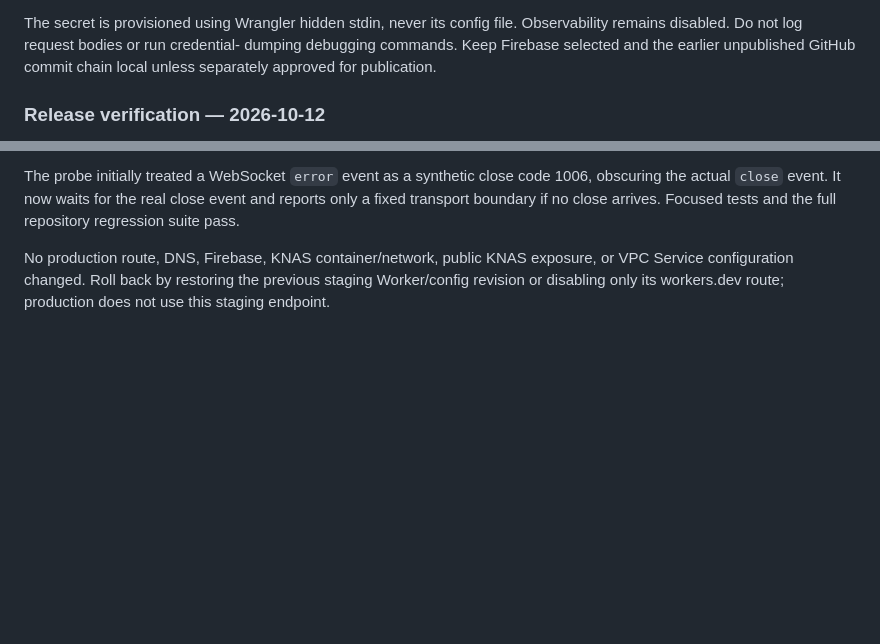
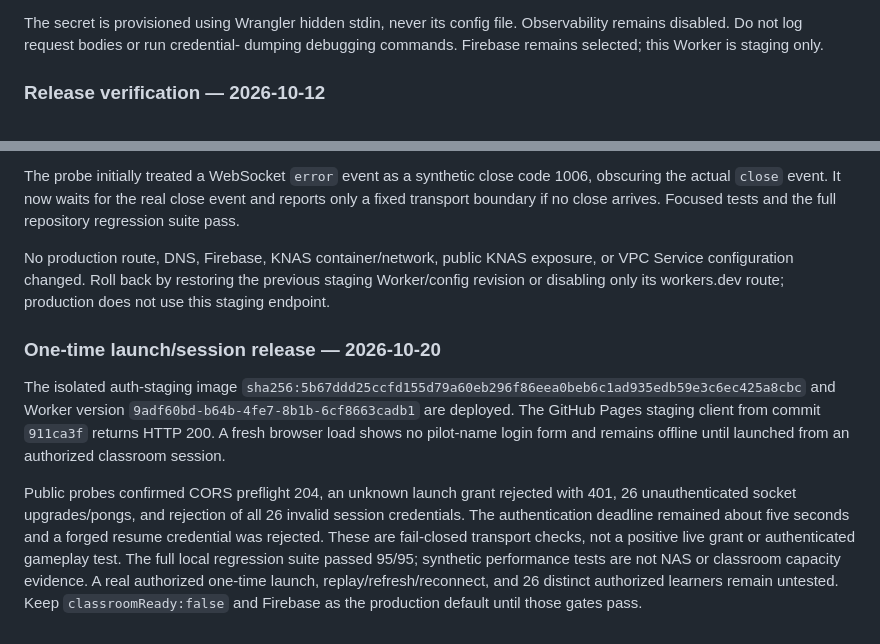
Before and after one commit to Mrjkirby/classroom-flap-moshroids, a Markdown page: server/edge-staging/README.md, 2 parts joined by grey strips. Rendered like a GitHub page; blank space fills up the shorter version.

Commit message:
Document KNAS staging release status
Co-authored-by: Copilot <223556219+Copilot@users.noreply.github.com>

```diff
--- a/server/edge-staging/README.md
+++ b/server/edge-staging/README.md
@@ -129,8 +129,8 @@ KNAS tester authorization, and waits for natural expiry without modifying TTL.
 
 The secret is provisioned using Wrangler hidden stdin, never its config file.
 Observability remains disabled. Do not log request bodies or run credential-
-dumping debugging commands. Keep Firebase selected and the earlier unpublished
-GitHub commit chain local unless separately approved for publication.
+dumping debugging commands. Firebase remains selected; this Worker is staging
+only.
 
 ### Release verification — 2026-10-12
 
@@ -189,3 +189,23 @@ No production route, DNS, Firebase, KNAS container/network, public KNAS
 exposure, or VPC Service configuration changed. Roll back by restoring the
 previous staging Worker/config revision or disabling only its workers.dev
 route; production does not use this staging endpoint.
+
+### One-time launch/session release — 2026-10-20
+
+The isolated auth-staging image
+`sha256:5b67ddd25ccfd155d79a60eb296f86eea0beb6c1ad935edb59e3c6ec425a8cbc`
+and Worker version `9adf60bd-b64b-4fe7-8b1b-6cf8663cadb1` are deployed. The
+GitHub Pages staging client from commit `911ca3f` returns HTTP 200. A fresh
+browser load shows no pilot-name login form and remains offline until launched
+from an authorized classroom session.
+
+Public probes confirmed CORS preflight 204, an unknown launch grant rejected
+with 401, 26 unauthenticated socket upgrades/pongs, and rejection of all 26
+invalid session credentials. The authentication deadline remained about five
+seconds and a forged resume credential was rejected. These are fail-closed
+transport checks, not a positive live grant or authenticated gameplay test.
+The full local regression suite passed 95/95; synthetic performance tests are
+not NAS or classroom capacity evidence. A real authorized one-time launch,
+replay/refresh/reconnect, and 26 distinct authorized learners remain untested.
+Keep `classroomReady:false` and Firebase as the production default until those
+gates pass.
```
Also changed, not shown: README.md (+16 -14 lines), server/auth-staging/README.md (+5 -0 lines).
